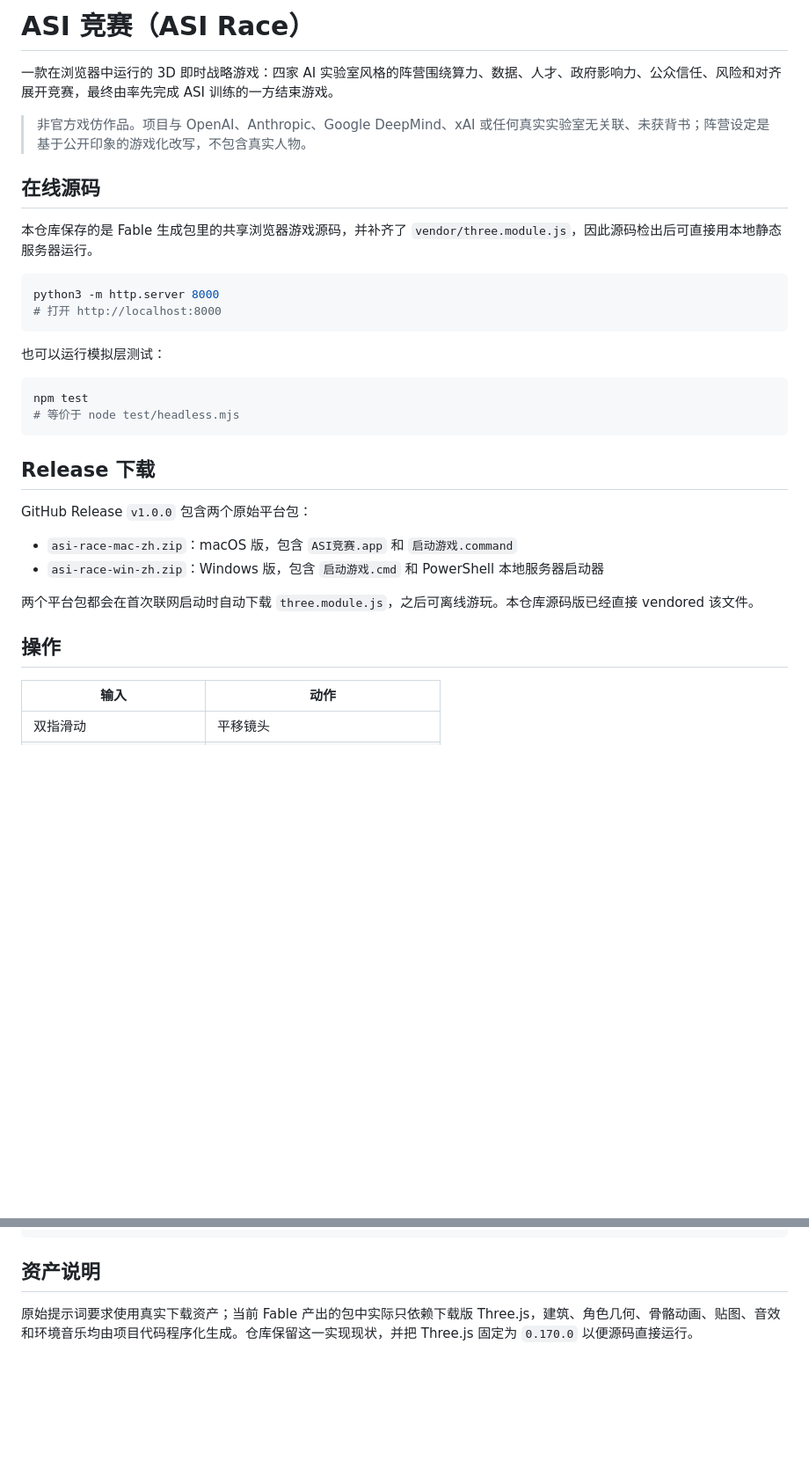
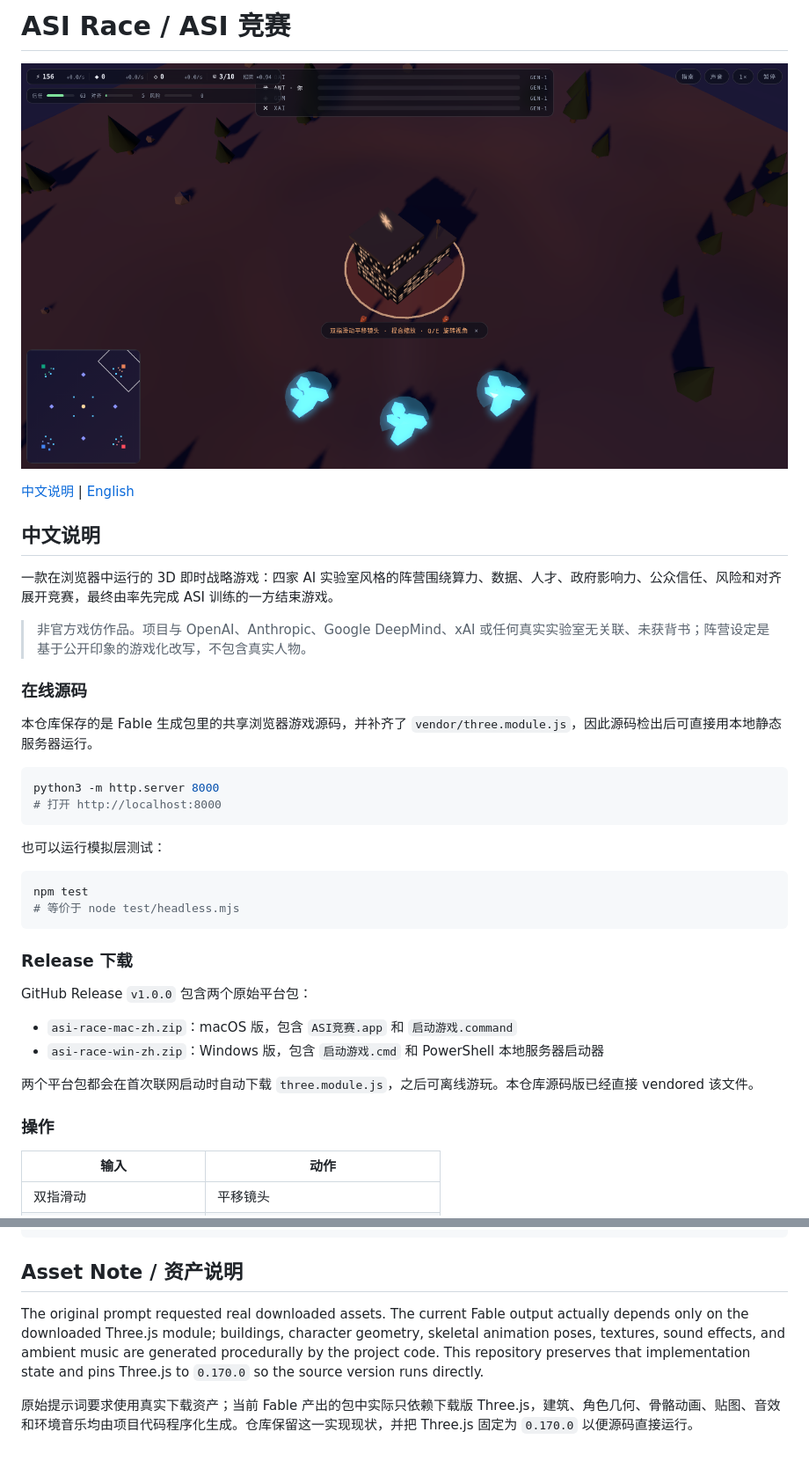
Before and after one commit to bugsyyu/asi-race, a Markdown page: README.md, 2 parts joined by grey strips. Shown at 88% size. GitHub-like rendering; pictures changed too: docs/screenshots/gameplay.png (added); blank space fills up the shorter version.

````diff
--- a/README.md
+++ b/README.md
@@ -1,10 +1,16 @@
-# ASI 竞赛（ASI Race）
+# ASI Race / ASI 竞赛
+
+![ASI Race gameplay screenshot](docs/screenshots/gameplay.png)
+
+[中文说明](#中文说明) | [English](#english)
+
+## 中文说明
 
 一款在浏览器中运行的 3D 即时战略游戏：四家 AI 实验室风格的阵营围绕算力、数据、人才、政府影响力、公众信任、风险和对齐展开竞赛，最终由率先完成 ASI 训练的一方结束游戏。
 
 > 非官方戏仿作品。项目与 OpenAI、Anthropic、Google DeepMind、xAI 或任何真实实验室无关联、未获背书；阵营设定是基于公开印象的游戏化改写，不包含真实人物。
 
-## 在线源码
+### 在线源码
 
 本仓库保存的是 Fable 生成包里的共享浏览器游戏源码，并补齐了 `vendor/three.module.js`，因此源码检出后可直接用本地静态服务器运行。
 
@@ -20,7 +26,7 @@ npm test
 # 等价于 node test/headless.mjs
 ```
 
-## Release 下载
+### Release 下载
 
 GitHub Release `v1.0.0` 包含两个原始平台包：
 
@@ -29,7 +35,7 @@ GitHub Release `v1.0.0` 包含两个原始平台包：
 
 两个平台包都会在首次联网启动时自动下载 `three.module.js`，之后可离线游玩。本仓库源码版已经直接 vendored 该文件。
 
-## 操作
+### 操作
 
 | 输入 | 动作 |
 | --- | --- |
@@ -95,6 +175,8 @@ to-play guide. Keep the simulation separate from the rendering, and verify each
 system live in the browser as you build rather than at the end.
 ```
 
-## 资产说明
+## Asset Note / 资产说明
+
+The original prompt requested real downloaded assets. The current Fable output actually depends only on the downloaded Three.js module; buildings, character geometry, skeletal animation poses, textures, sound effects, and ambient music are generated procedurally by the project code. This repository preserves that implementation state and pins Three.js to `0.170.0` so the source version runs directly.
 
 原始提示词要求使用真实下载资产；当前 Fable 产出的包中实际只依赖下载版 Three.js，建筑、角色几何、骨骼动画、贴图、音效和环境音乐均由项目代码程序化生成。仓库保留这一实现现状，并把 Three.js 固定为 `0.170.0` 以便源码直接运行。
````
Also changed, not shown: other parts of README.md (+77 -3 lines).
